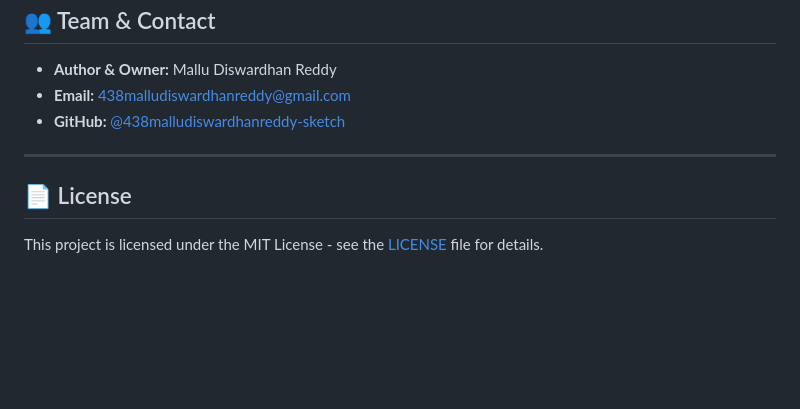
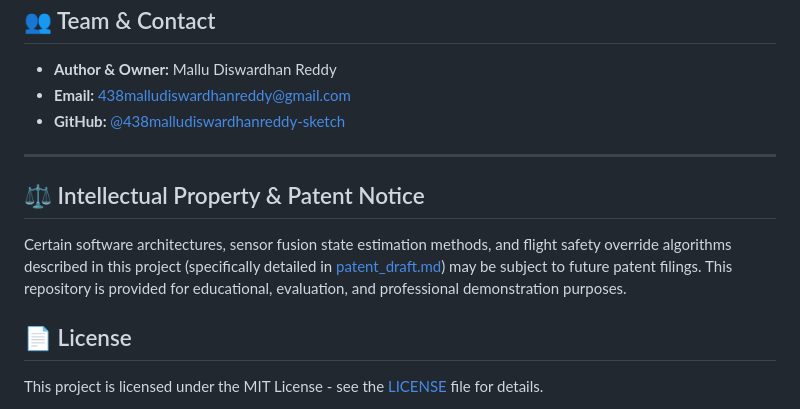
Before and after one commit to 438malludiswardhanreddy-sketch/ASTROPATH, a Markdown page: README.md, the part around the change. Drawn GitHub-style; blank space fills up the shorter version.

Commit message:
docs: add Intellectual Property & Patent Notice to README

```diff
--- a/README.md
+++ b/README.md
@@ -523,6 +523,10 @@ We welcome contributions from researchers, smart-city engineers, and software pr
 
 ---
 
+## ⚖️ Intellectual Property & Patent Notice
+
+Certain software architectures, sensor fusion state estimation methods, and flight safety override algorithms described in this project (specifically detailed in [patent_draft.md](research/patent_draft.md)) may be subject to future patent filings. This repository is provided for educational, evaluation, and professional demonstration purposes.
+
 ## 📄 License
 
 This project is licensed under the MIT License - see the [LICENSE](LICENSE) file for details.
```
